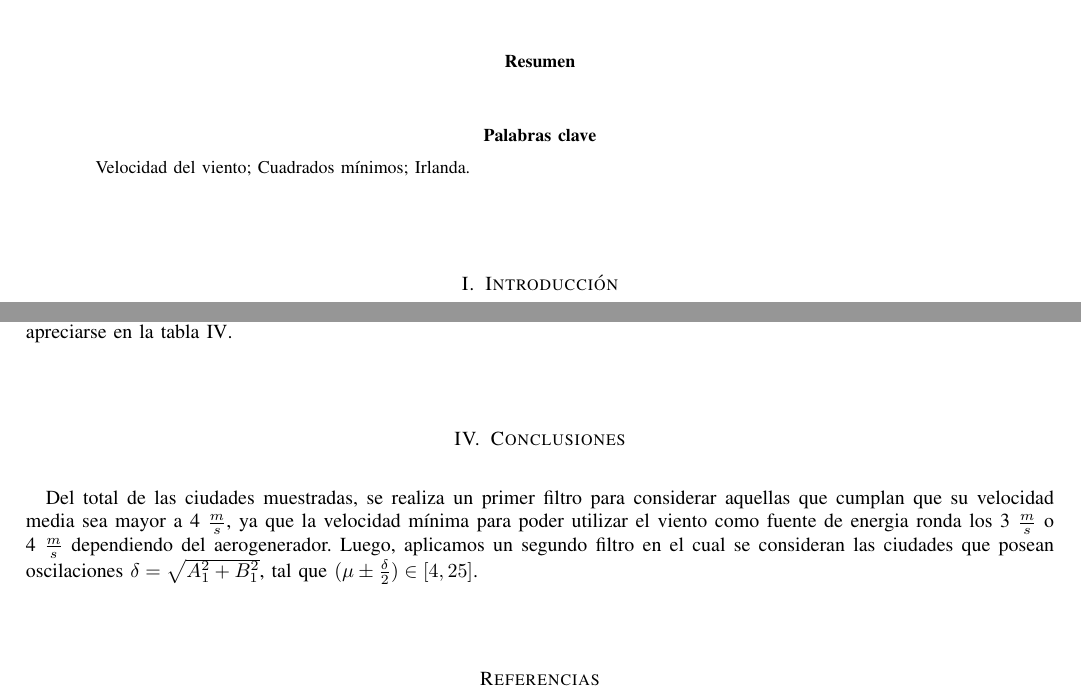
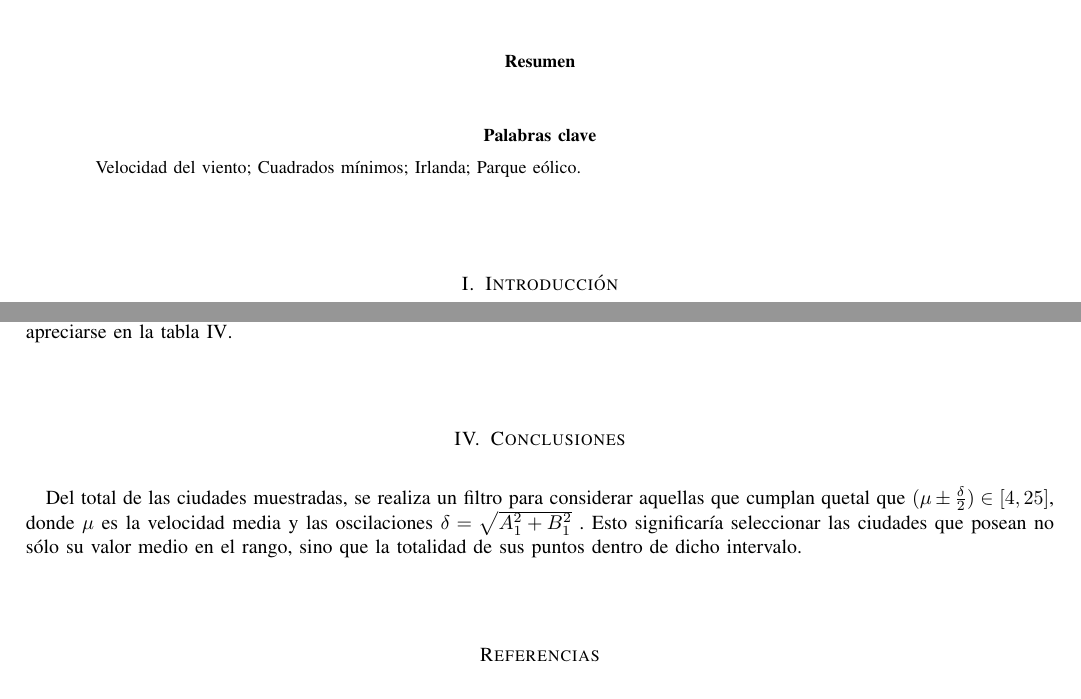
Before and after one commit to alejandromagnorsky/tpmna, a LaTeX paper (tp1/doc/informe.tex): two parts of pages 1 and 5 of 10, joined at a grey line, cut so that both start at the same text. The pictures show the PDF file tp1/doc/informe.pdf that the author committed with the source.

Commit message:
Conclusion

```diff
--- a/tp1/doc/informe.tex
+++ b/tp1/doc/informe.tex
@@ -375,7 +375,7 @@
 
 % Note that keywords are not normally used for peerreview papers.
 \begin{IEEEkeywords}
-Velocidad del viento; Cuadrados mínimos; Irlanda.
+Velocidad del viento; Cuadrados mínimos; Irlanda; Parque eólico.
 \end{IEEEkeywords}
 
 
@@ -651,8 +651,7 @@ por lo que el valor $A_{0}$ siempre tenderá al valor medio de la velocidad del
 \label{section:conclusions}
 \vspace{0.5cm}
 
-Del total de las ciudades muestradas, se realiza un primer filtro para considerar aquellas que cumplan que su velocidad media sea mayor  a  4 $\frac{m}{s}$, ya que la velocidad mínima para poder utilizar el viento como fuente de energia ronda los 3 $\frac{m}{s}$ o 4  $\frac{m}{s}$ dependiendo del aerogenerador. Luego, aplicamos un segundo filtro en el cual se consideran las ciudades que posean oscilaciones $ \delta =  \sqrt{ A_1^2 + B_1^2 } $, tal que $ (\mu \pm \frac{\delta}{2}) \in [4,25]$.
-
+Del total de las ciudades muestradas, se realiza un filtro para considerar aquellas que cumplan quetal que $ (\mu \pm \frac{\delta}{2}) \in [4,25]$, donde $\mu$ es la velocidad media y las oscilaciones  $ \delta =  \sqrt{ A_1^2 + B_1^2 } $ . Esto significaría seleccionar las ciudades que posean no sólo su valor medio en el rango, sino que la totalidad de sus puntos dentro de dicho intervalo.
 
 
 %-------------------------------------------------------------------------
```
Also changed, not shown: tp1/doc/informe.pdf.
